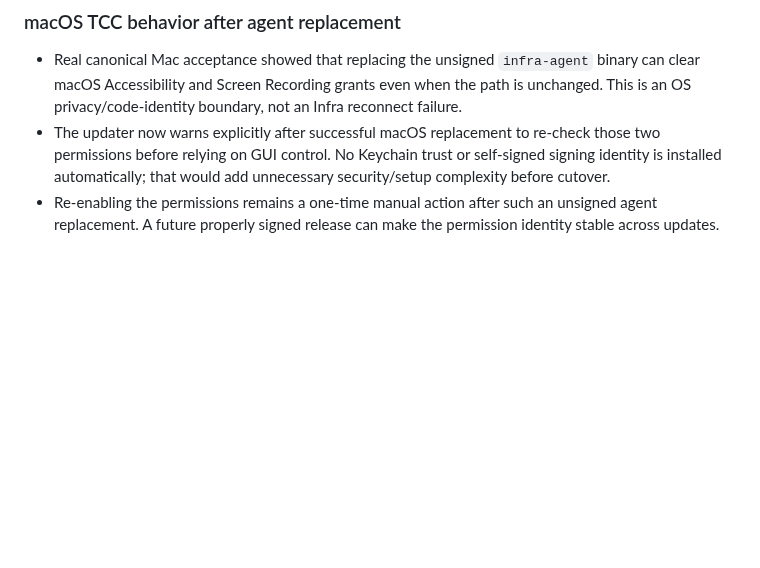
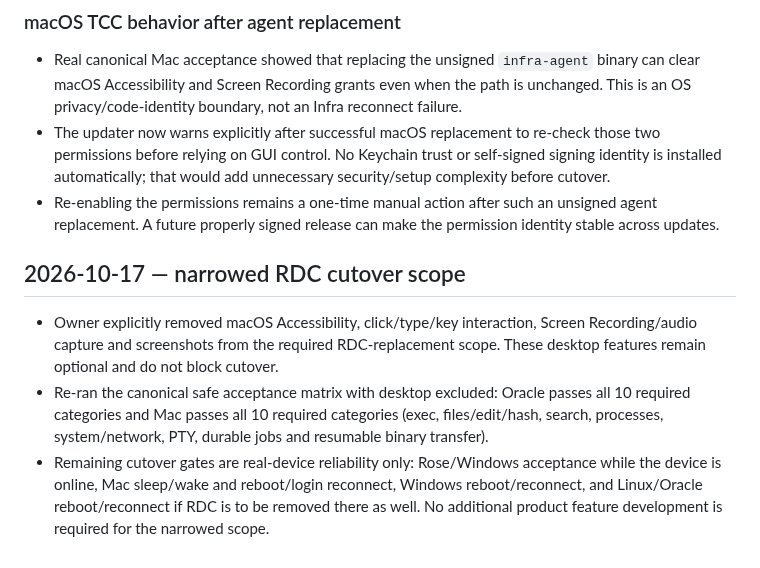
Before and after one commit to Phloraxx/infra-mcp, a Markdown page: docs/IMPLEMENTATION_STATUS.md, the part around the change. Rendered like a GitHub page; blank space fills up the shorter version.

Commit message:
docs: narrow RDC cutover to non-GUI control

```diff
--- a/docs/IMPLEMENTATION_STATUS.md
+++ b/docs/IMPLEMENTATION_STATUS.md
@@ -198,3 +198,9 @@ All v1 development remains side-by-side. The deployed Node v0.3 remote-control s
 - Real canonical Mac acceptance showed that replacing the unsigned `infra-agent` binary can clear macOS Accessibility and Screen Recording grants even when the path is unchanged. This is an OS privacy/code-identity boundary, not an Infra reconnect failure.
 - The updater now warns explicitly after successful macOS replacement to re-check those two permissions before relying on GUI control. No Keychain trust or self-signed signing identity is installed automatically; that would add unnecessary security/setup complexity before cutover.
 - Re-enabling the permissions remains a one-time manual action after such an unsigned agent replacement. A future properly signed release can make the permission identity stable across updates.
+
+## 2026-10-17 — narrowed RDC cutover scope
+
+- Owner explicitly removed macOS Accessibility, click/type/key interaction, Screen Recording/audio capture and screenshots from the required RDC-replacement scope. These desktop features remain optional and do not block cutover.
+- Re-ran the canonical safe acceptance matrix with desktop excluded: Oracle passes all 10 required categories and Mac passes all 10 required categories (exec, files/edit/hash, search, processes, system/network, PTY, durable jobs and resumable binary transfer).
+- Remaining cutover gates are real-device reliability only: Rose/Windows acceptance while the device is online, Mac sleep/wake and reboot/login reconnect, Windows reboot/reconnect, and Linux/Oracle reboot/reconnect if RDC is to be removed there as well. No additional product feature development is required for the narrowed scope.
```
Also changed, not shown: docs/ROADMAP.md (+4 -0 lines).
